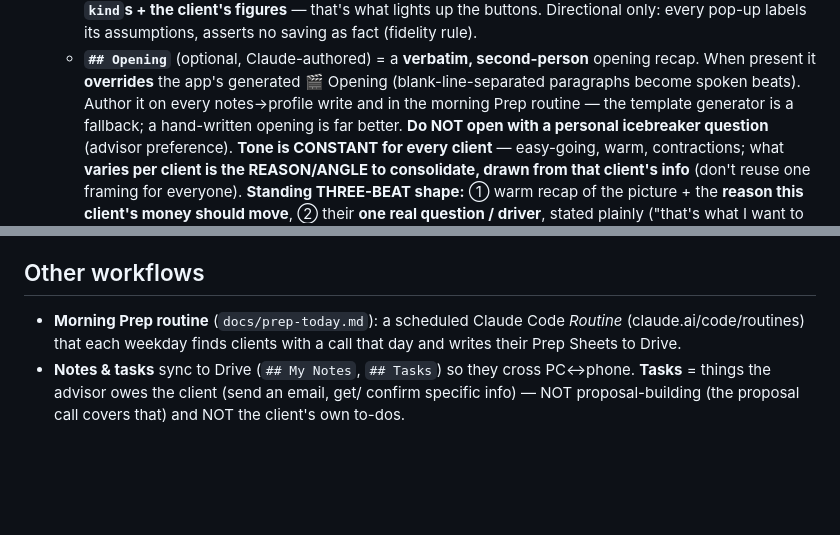
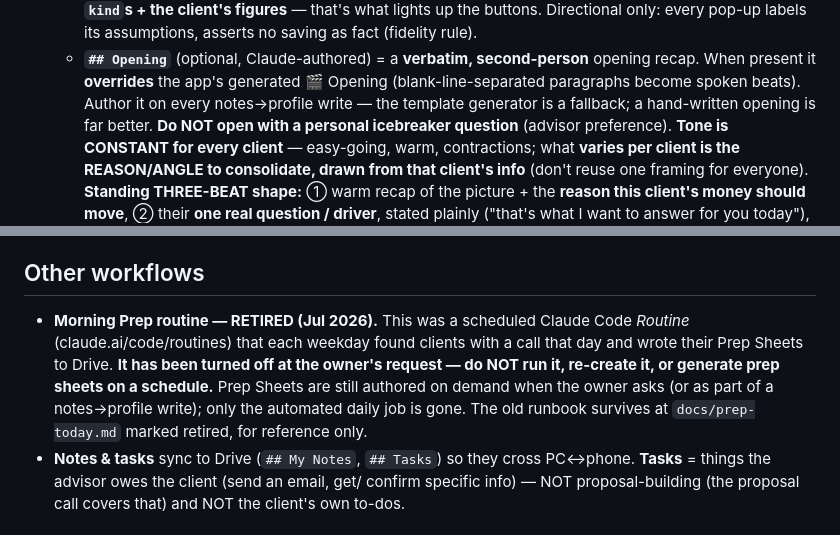
Before and after one commit to mcdermottj639/Warroom, a Markdown page: CLAUDE.md, 2 parts joined by grey strips. GitHub-like rendering; blank space fills up the shorter version.

```diff
--- a/CLAUDE.md
+++ b/CLAUDE.md
@@ -124,7 +124,7 @@ client's name or "new notes" never hurt, but aren't required.)
   - **`## Opening`** (optional, Claude-authored) = a **verbatim, second-person**
     opening recap. When present it **overrides** the app's generated 🎬 Opening
     (blank-line-separated paragraphs become spoken beats). Author it on every
-    notes→profile write and in the morning Prep routine — the template generator is
+    notes→profile write — the template generator is
     a fallback; a hand-written opening is far better. **Do NOT open with a personal
     icebreaker question** (advisor preference). **Tone is CONSTANT for every client** —
     easy-going, warm, contractions; what **varies per client is the REASON/ANGLE to
@@ -238,9 +238,13 @@ client's name or "new notes" never hurt, but aren't required.)
   numbers to make a button appear — note the gap instead.)
 
 ## Other workflows
-- **Morning Prep routine** (`docs/prep-today.md`): a scheduled Claude Code
-  *Routine* (claude.ai/code/routines) that each weekday finds clients with a call
-  that day and writes their Prep Sheets to Drive.
+- **Morning Prep routine — RETIRED (Jul 2026).** This was a scheduled Claude Code
+  *Routine* (claude.ai/code/routines) that each weekday found clients with a call
+  that day and wrote their Prep Sheets to Drive. **It has been turned off at the
+  owner's request — do NOT run it, re-create it, or generate prep sheets on a
+  schedule.** Prep Sheets are still authored on demand when the owner asks (or as
+  part of a notes→profile write); only the automated daily job is gone. The old
+  runbook survives at `docs/prep-today.md` marked retired, for reference only.
 - **Notes & tasks** sync to Drive (`## My Notes`, `## Tasks`) so they cross
   PC↔phone. **Tasks** = things the advisor owes the client (send an email, get/
   confirm specific info) — NOT proposal-building (the proposal call covers that)
```
Also changed, not shown: docs/data-model.md (+3 -2 lines), docs/prep-today.md (+10 -2 lines).
